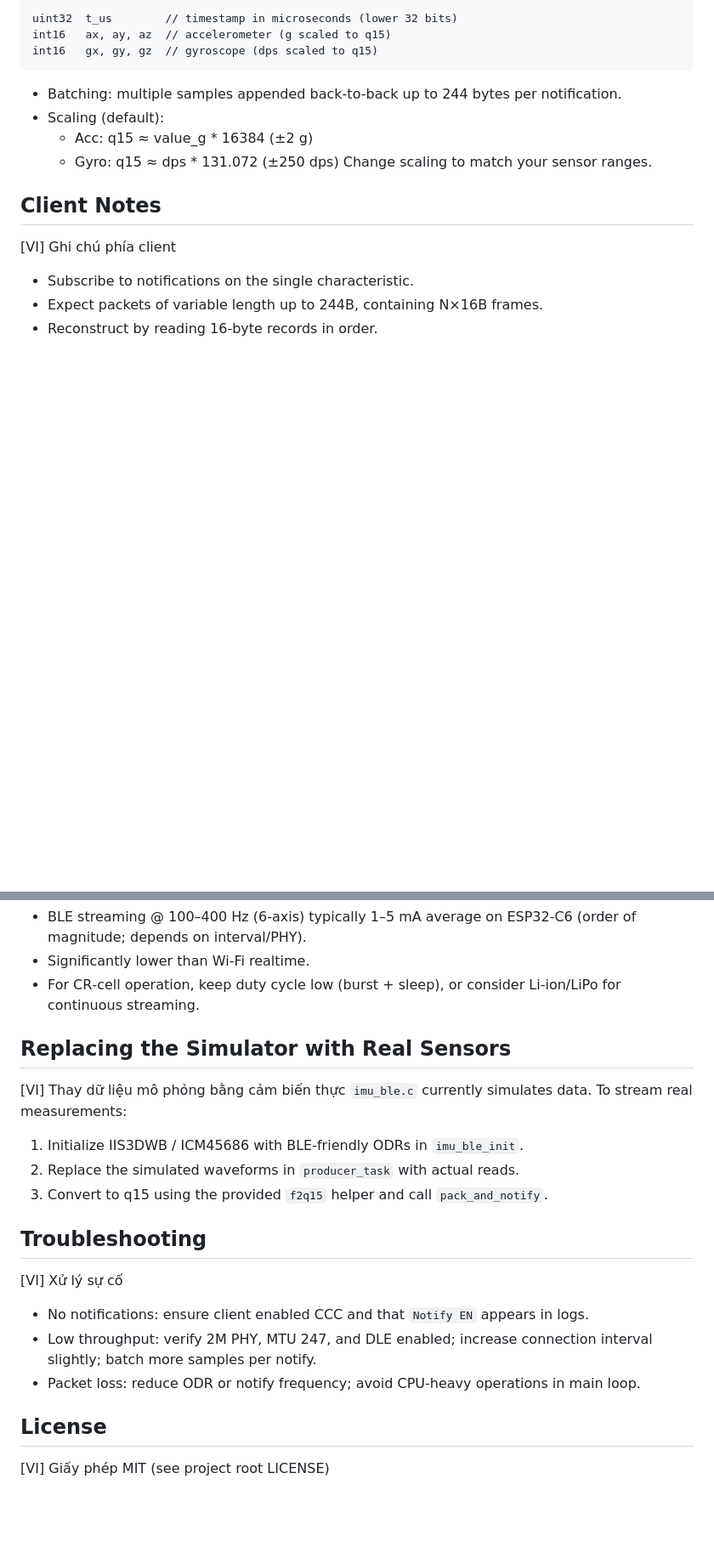
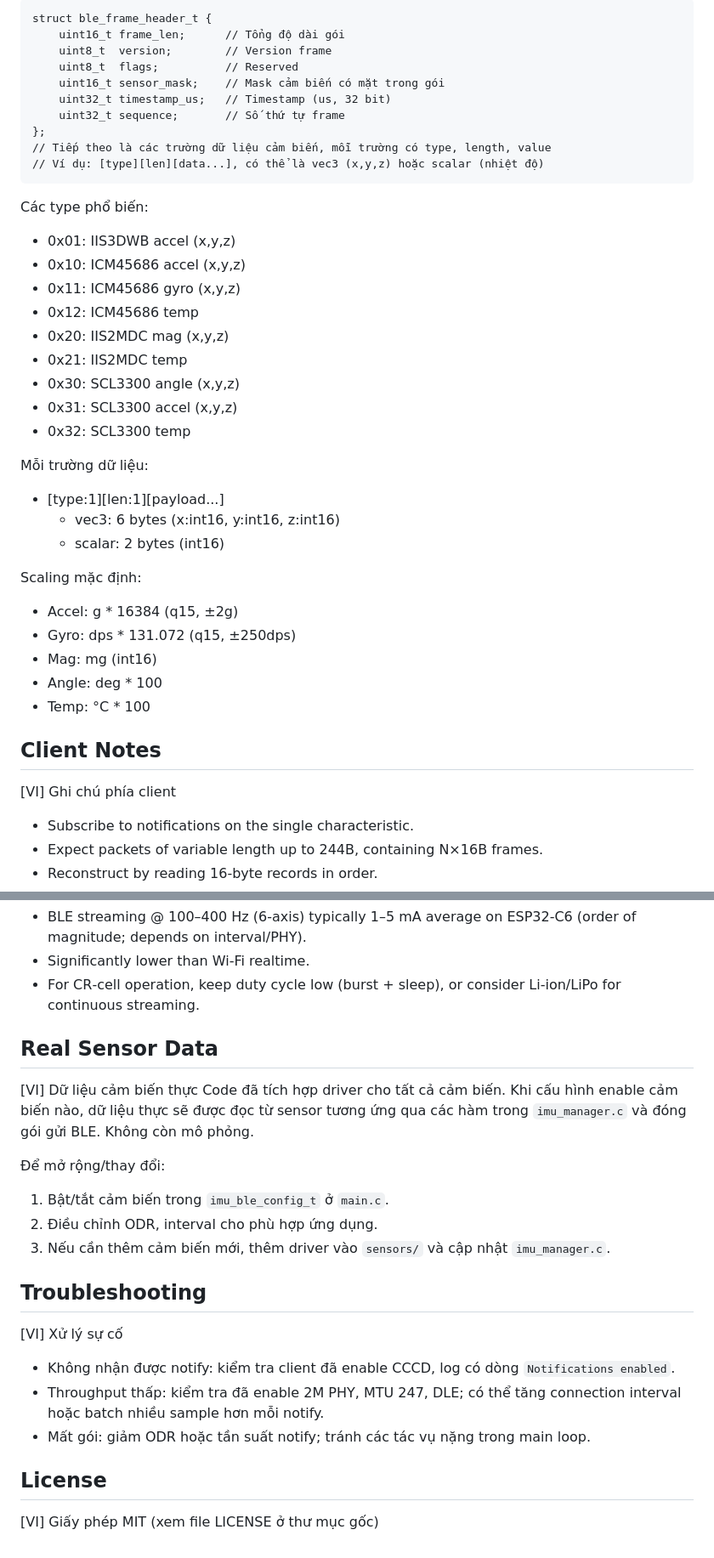
Before and after one commit to minhhung1909/ESP32-C6-Multi-Sensor-IMU-Module, a Markdown page: ESP32C6_IMU_BLEStreamer/README.md, 2 parts joined by grey strips. Shown: that part at 85% size. GitHub-like rendering; blank space fills up the shorter version.

````diff
--- a/ESP32C6_IMU_BLEStreamer/README.md
+++ b/ESP32C6_IMU_BLEStreamer/README.md
@@ -70,13 +72,37 @@ Each sample: 16 bytes
 ```
-uint32  t_us        // timestamp in microseconds (lower 32 bits)
-int16   ax, ay, az  // accelerometer (g scaled to q15)
-int16   gx, gy, gz  // gyroscope (dps scaled to q15)
+struct ble_frame_header_t {
+    uint16_t frame_len;      // Tổng độ dài gói
+    uint8_t  version;        // Version frame
+    uint8_t  flags;          // Reserved
+    uint16_t sensor_mask;    // Mask cảm biến có mặt trong gói
+    uint32_t timestamp_us;   // Timestamp (us, 32 bit)
+    uint32_t sequence;       // Số thứ tự frame
+};
+// Tiếp theo là các trường dữ liệu cảm biến, mỗi trường có type, length, value
+// Ví dụ: [type][len][data...], có thể là vec3 (x,y,z) hoặc scalar (nhiệt độ)
 ```
-- Batching: multiple samples appended back-to-back up to 244 bytes per notification.
-- Scaling (default):
-  - Acc: q15 ≈ value_g * 16384 (±2 g)
-  - Gyro: q15 ≈ dps * 131.072 (±250 dps)
-Change scaling to match your sensor ranges.
+Các type phổ biến:
+- 0x01: IIS3DWB accel (x,y,z)
+- 0x10: ICM45686 accel (x,y,z)
+- 0x11: ICM45686 gyro (x,y,z)
+- 0x12: ICM45686 temp
+- 0x20: IIS2MDC mag (x,y,z)
+- 0x21: IIS2MDC temp
+- 0x30: SCL3300 angle (x,y,z)
+- 0x31: SCL3300 accel (x,y,z)
+- 0x32: SCL3300 temp
+
+Mỗi trường dữ liệu:
+- [type:1][len:1][payload...]
+  - vec3: 6 bytes (x:int16, y:int16, z:int16)
+  - scalar: 2 bytes (int16)
+
+Scaling mặc định:
+- Accel: g * 16384 (q15, ±2g)
+- Gyro: dps * 131.072 (q15, ±250dps)
+- Mag: mg (int16)
+- Angle: deg * 100
+- Temp: °C * 100
 
 ## Client Notes
 
@@ -93,22 +119,24 @@ Change scaling to match your sensor ranges.
 - Significantly lower than Wi‑Fi realtime.
 - For CR‑cell operation, keep duty cycle low (burst + sleep), or consider Li‑ion/LiPo for continuous streaming.
 
-## Replacing the Simulator with Real Sensors
+## Real Sensor Data
 
-[VI] Thay dữ liệu mô phỏng bằng cảm biến thực
-`imu_ble.c` currently simulates data. To stream real measurements:
-1. Initialize IIS3DWB / ICM45686 with BLE-friendly ODRs in `imu_ble_init`.
-2. Replace the simulated waveforms in `producer_task` with actual reads.
-3. Convert to q15 using the provided `f2q15` helper and call `pack_and_notify`.
+[VI] Dữ liệu cảm biến thực
+Code đã tích hợp driver cho tất cả cảm biến. Khi cấu hình enable cảm biến nào, dữ liệu thực sẽ được đọc từ sensor tương ứng qua các hàm trong `imu_manager.c` và đóng gói gửi BLE. Không còn mô phỏng.
+
+Để mở rộng/thay đổi:
+1. Bật/tắt cảm biến trong `imu_ble_config_t` ở `main.c`.
+2. Điều chỉnh ODR, interval cho phù hợp ứng dụng.
+3. Nếu cần thêm cảm biến mới, thêm driver vào `sensors/` và cập nhật `imu_manager.c`.
 
 ## Troubleshooting
 
 [VI] Xử lý sự cố
-- No notifications: ensure client enabled CCC and that `Notify EN` appears in logs.
-- Low throughput: verify 2M PHY, MTU 247, and DLE enabled; increase connection interval slightly; batch more samples per notify.
-- Packet loss: reduce ODR or notify frequency; avoid CPU-heavy operations in main loop.
+- Không nhận được notify: kiểm tra client đã enable CCCD, log có dòng `Notifications enabled`.
+- Throughput thấp: kiểm tra đã enable 2M PHY, MTU 247, DLE; có thể tăng connection interval hoặc batch nhiều sample hơn mỗi notify.
+- Mất gói: giảm ODR hoặc tần suất notify; tránh các tác vụ nặng trong main loop.
 
 ## License
 
 [VI] Giấy phép
-MIT (see project root LICENSE)
+MIT (xem file LICENSE ở thư mục gốc)
````
Also changed, not shown: other parts of ESP32C6_IMU_BLEStreamer/README.md (+28 -26 lines).
